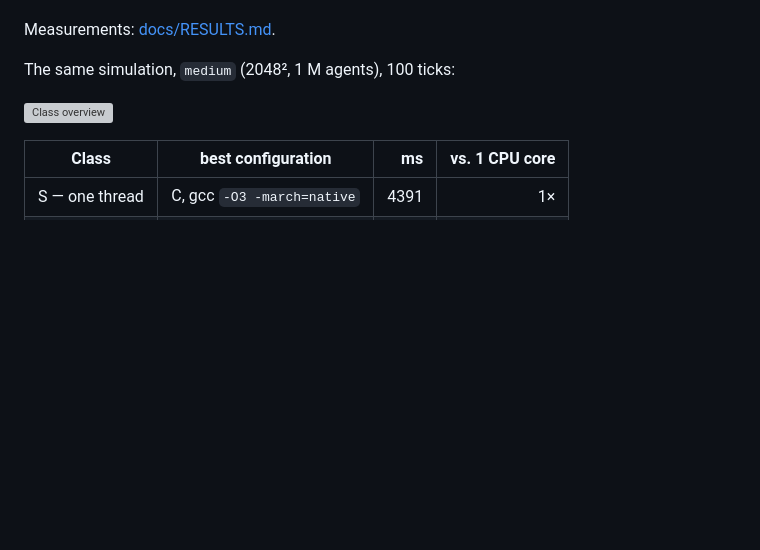
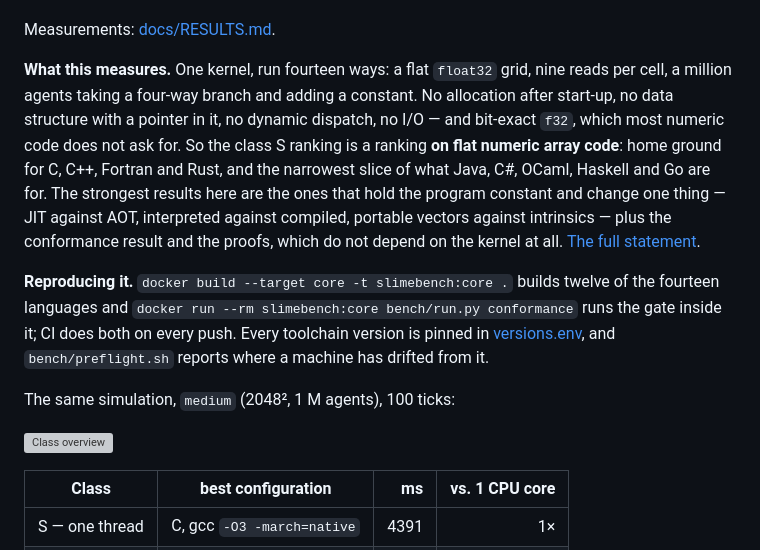
Before and after one commit to doxycomp/slimebench, a Markdown page: README.md, the part around the change. GitHub-like rendering; blank space fills up the shorter version; grey boxes are pictures that could not be loaded.

```diff
--- a/README.md
+++ b/README.md
@@ -51,6 +51,24 @@ inexact mode as a measurement. Python also reaches tier A with no flag at all
 once the same loops go through numba, which is a finding in itself.
 
 Measurements: [docs/RESULTS.md](docs/RESULTS.md).
+
+**What this measures.** One kernel, run fourteen ways: a flat `float32` grid,
+nine reads per cell, a million agents taking a four-way branch and adding a
+constant. No allocation after start-up, no data structure with a pointer in
+it, no dynamic dispatch, no I/O — and bit-exact `f32`, which most numeric code
+does not ask for. So the class S ranking is a ranking **on flat numeric array
+code**: home ground for C, C++, Fortran and Rust, and the narrowest slice of
+what Java, C#, OCaml, Haskell and Go are for. The strongest results here are
+the ones that hold the program constant and change one thing — JIT against
+AOT, interpreted against compiled, portable vectors against intrinsics — plus
+the conformance result and the proofs, which do not depend on the kernel at
+all. [The full statement](docs/RESULTS.md#what-this-measures-and-what-it-does-not).
+
+**Reproducing it.** `docker build --target core -t slimebench:core .` builds
+twelve of the fourteen languages and `docker run --rm slimebench:core
+bench/run.py conformance` runs the gate inside it; CI does both on every push.
+Every toolchain version is pinned in [versions.env](versions.env), and
+`bench/preflight.sh` reports where a machine has drifted from it.
 
 The same simulation, `medium` (2048², 1 M agents), 100 ticks:
 
```
Also changed, not shown: docs/RESULTS.md (+51 -0 lines).
